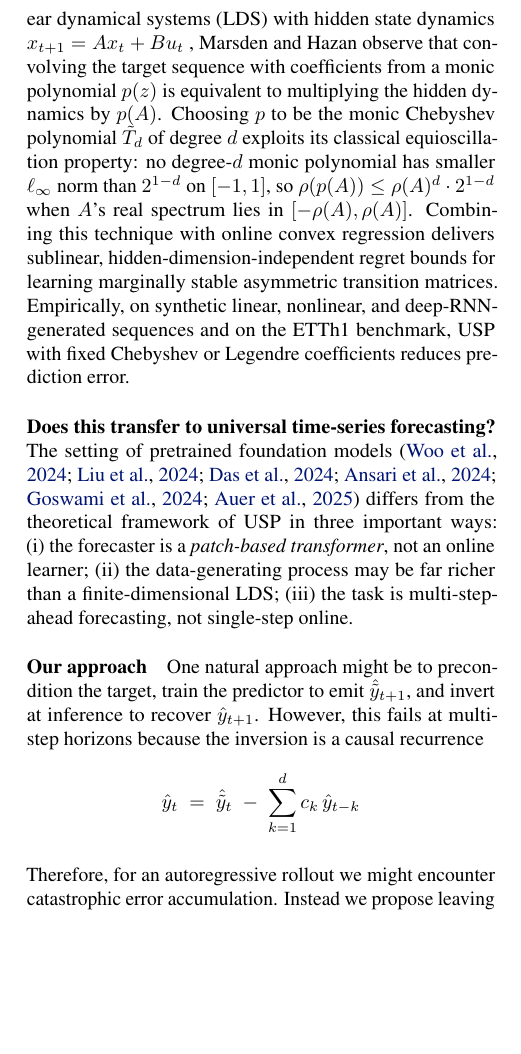
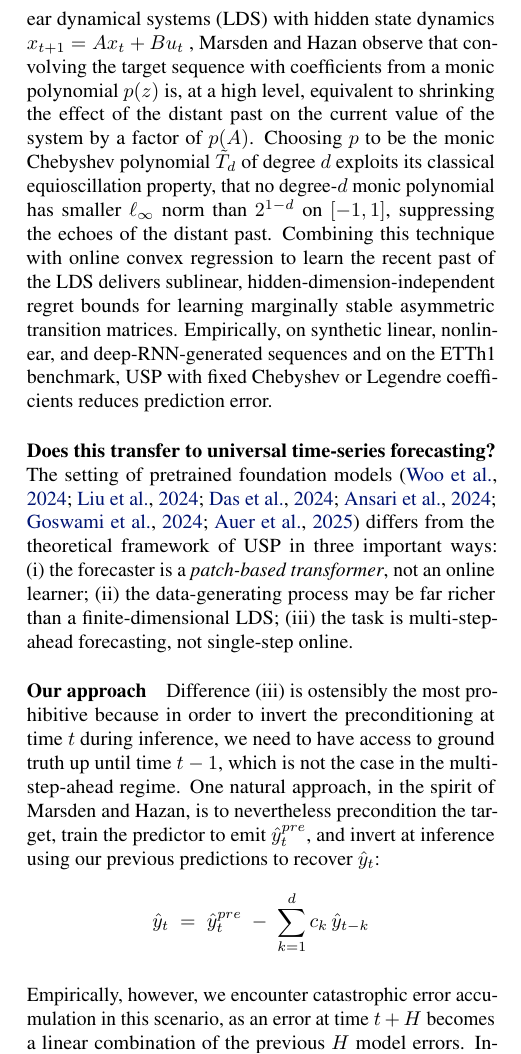
Before and after one commit to jerryhan60/ts-usp-paper, a LaTeX paper (icml2026_workshop/main.tex): part of one column of page 1 of 15, cut so that both start at the same text, the shorter picture padded with empty space. Compiled offline with pdfLaTeX.

Commit message:
Updates from Overleaf

```diff
--- a/icml2026_workshop/main.tex
+++ b/icml2026_workshop/main.tex
@@ -44,14 +44,14 @@ Universal Sequence Preconditioning (USP) is a recent theoretical framework for s
 \section{Introduction}
 %==============================================================================
 
-\paragraph{Universal sequence preconditioning.} \citet{marsden2024universal} recently established provable guarantees for online prediction algorithms on data arising from marginally stable and asymmetric linear dynamical systems.For a linear dynamical systems (LDS) with hidden state dynamics $x_{t+1} = Ax_t + Bu_t$ , Marsden and Hazan observe that convolving the target sequence with coefficients from a monic polynomial $p(z)$ is equivalent to multiplying the hidden dynamics by $p(A)$. Choosing $p$ to be the monic Chebyshev polynomial $\tilde T_d$ of degree $d$ exploits its classical equioscillation property: no degree-$d$ monic polynomial has smaller $\ell_\infty$ norm than $2^{1-d}$ on $[-1,1]$, so $\rho(p(A)) \leq \rho(A)^d \cdot 2^{1-d}$ when $A$'s real spectrum lies in $[-\rho(A), \rho(A)]$. Combining this technique with online convex regression delivers sublinear, hidden-dimension-independent regret bounds for learning marginally stable asymmetric transition matrices. Empirically, on synthetic linear, nonlinear, and deep-RNN-generated sequences and on the ETTh1 benchmark, USP with fixed Chebyshev or Legendre coefficients reduces prediction error.
+\paragraph{Universal sequence preconditioning.} \citet{marsden2024universal} recently established provable guarantees for online prediction algorithms on data arising from marginally stable and asymmetric linear dynamical systems.For a linear dynamical systems (LDS) with hidden state dynamics $x_{t+1} = Ax_t + Bu_t$ , Marsden and Hazan observe that convolving the target sequence with coefficients from a monic polynomial $p(z)$ is, at a high level, equivalent to shrinking the effect of the distant past on the current value of the system by a factor of $p(A)$. Choosing $p$ to be the monic Chebyshev polynomial $\tilde T_d$ of degree $d$ exploits its classical equioscillation property, that no degree-$d$ monic polynomial has smaller $\ell_\infty$ norm than $2^{1-d}$ on $[-1,1]$, suppressing the echoes of the distant past. Combining this technique with online convex regression to learn the recent past of the LDS delivers sublinear, hidden-dimension-independent regret bounds for learning marginally stable asymmetric transition matrices. Empirically, on synthetic linear, nonlinear, and deep-RNN-generated sequences and on the ETTh1 benchmark, USP with fixed Chebyshev or Legendre coefficients reduces prediction error.
 
 \paragraph{Does this transfer to universal time-series forecasting?} The setting of pretrained foundation models~\citep{woo2024unified,liu2024moirai2,das2024decoder,ansari2024chronos,goswami2024moment,auer2025tirex} differs from the theoretical framework of USP in three important ways: (i)~the forecaster is a \emph{patch-based transformer}, not an online learner; (ii)~the data-generating process may be far richer than a finite-dimensional LDS; (iii)~the task is multi-step-ahead forecasting, not single-step online.
 
-\paragraph{Our approach} One natural approach might be to precondition the target, train the predictor to emit $\hat{\tilde y}_{t+1}$, and invert at inference to recover $\hat y_{t+1}$. However, this fails at multi-step horizons because the inversion is a causal recurrence
+\paragraph{Our approach} Difference (iii) is ostensibly the most prohibitive because in order to invert the preconditioning at time $t$ during inference, we need to have access to ground truth up until time $t-1$, which is not the case in the multi-step-ahead regime. One natural approach, in the spirit of Marsden and Hazan, is to nevertheless precondition the target, train the predictor to emit $\hat{y}_{t}^{pre}$, and invert at inference using our previous predictions to recover $\hat y_{t}$:
 \[
-\hat y_t \;=\; \hat{\tilde y}_t \;-\; \sum_{k=1}^{d} c_k\, \hat y_{t-k}
+\hat y_t \;=\; \hat{y}_t^{pre} \;-\; \sum_{k=1}^{d} c_k\, \hat y_{t-k}
 \]
 
-Therefore, for an autoregressive rollout we might encounter catastrophic error accumulation. Instead we propose leaving the forecast target unchanged and use a \emph{preconditioning channel}, where we compute the preconditioned signal $h[t]$ and concatenate it as an auxiliary input alongside the raw target and the observation mask. Because the model never operates in preconditioned space at inference, no inversion is needed and we avoid error accumulation.
+Empirically, however, we encounter catastrophic error accumulation in this scenario, as an error at time $t+H$ becomes a linear combination of the previous $H$ model errors. Instead, we propose leaving the forecast target unchanged and use a \emph{preconditioning channel}, where we compute the preconditioned signal $h[t]$ and concatenate it as an auxiliary input alongside the raw target and the observation mask. Because the model never operates in preconditioned space at inference, no inversion is needed and we avoid error accumulation.
 
```
Also changed, not shown: icml2026_workshop/main.tex (2 more changed lines).
